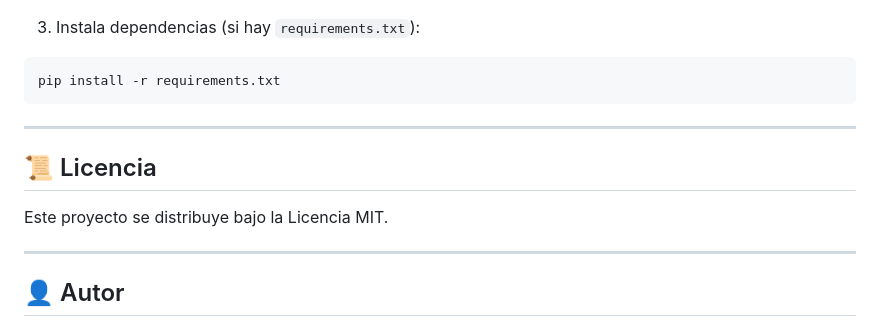
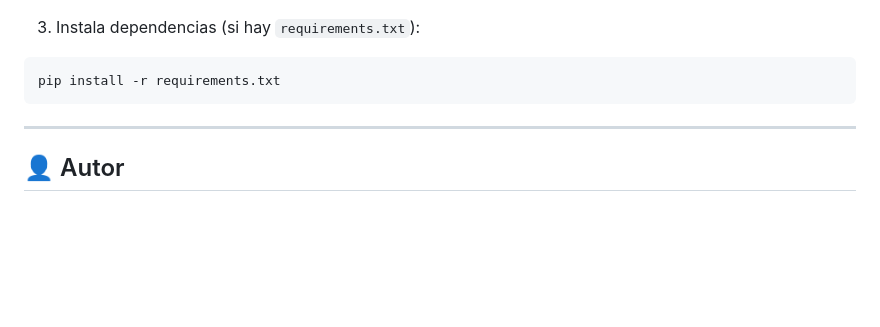
Before and after one commit to ChampoI/Proyecto-Machine-Learning-, a Markdown page: README.md, the part around one of its changes. Drawn GitHub-style; blank space fills up the shorter version.

````diff
--- a/README.md
+++ b/README.md
@@ -131,13 +127,6 @@ source env/bin/activate  # En Windows: .\env\Scripts\activate
 ```bash
 pip install -r requirements.txt
 ```
-
----
-
-## 📜 Licencia
-
-Este proyecto se distribuye bajo la Licencia MIT.
-
 ---
 
 ## 👤 Autor
````
Also changed, not shown: other parts of README.md (+0 -4 lines).
